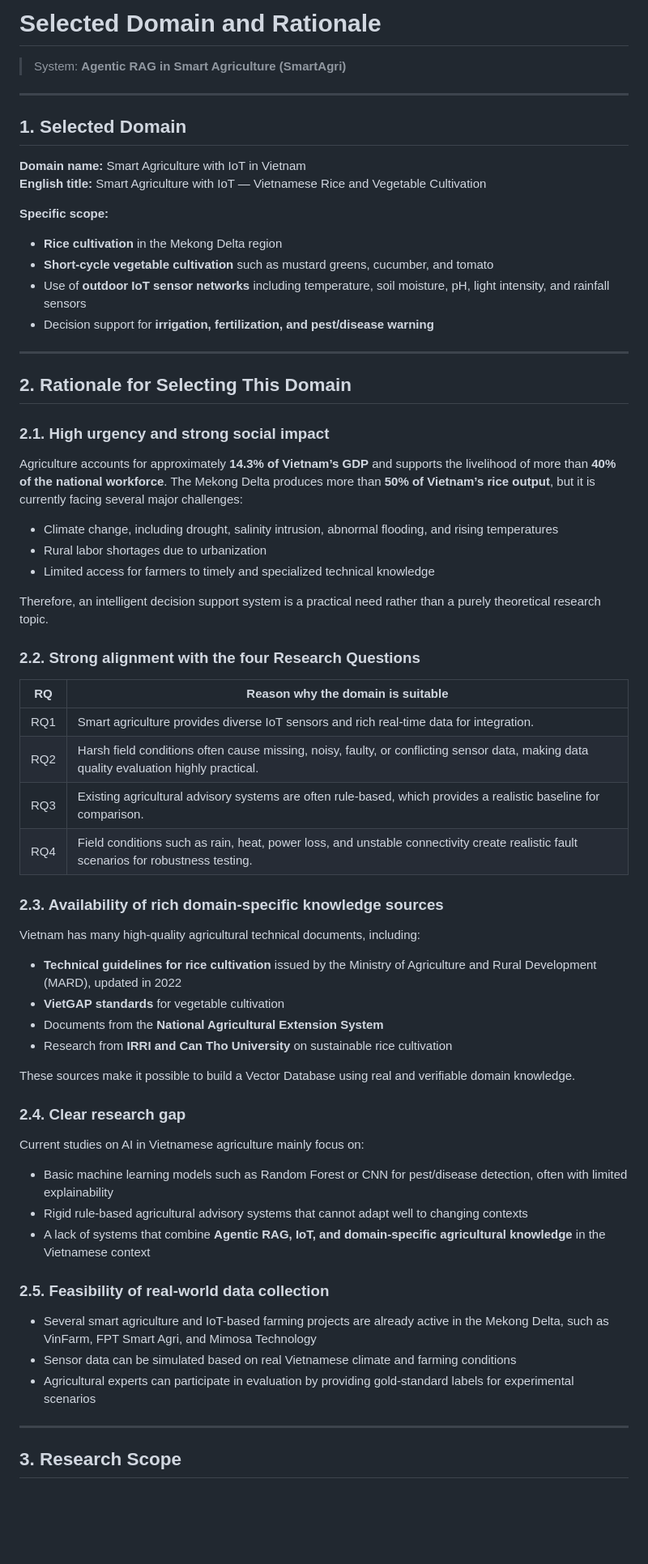
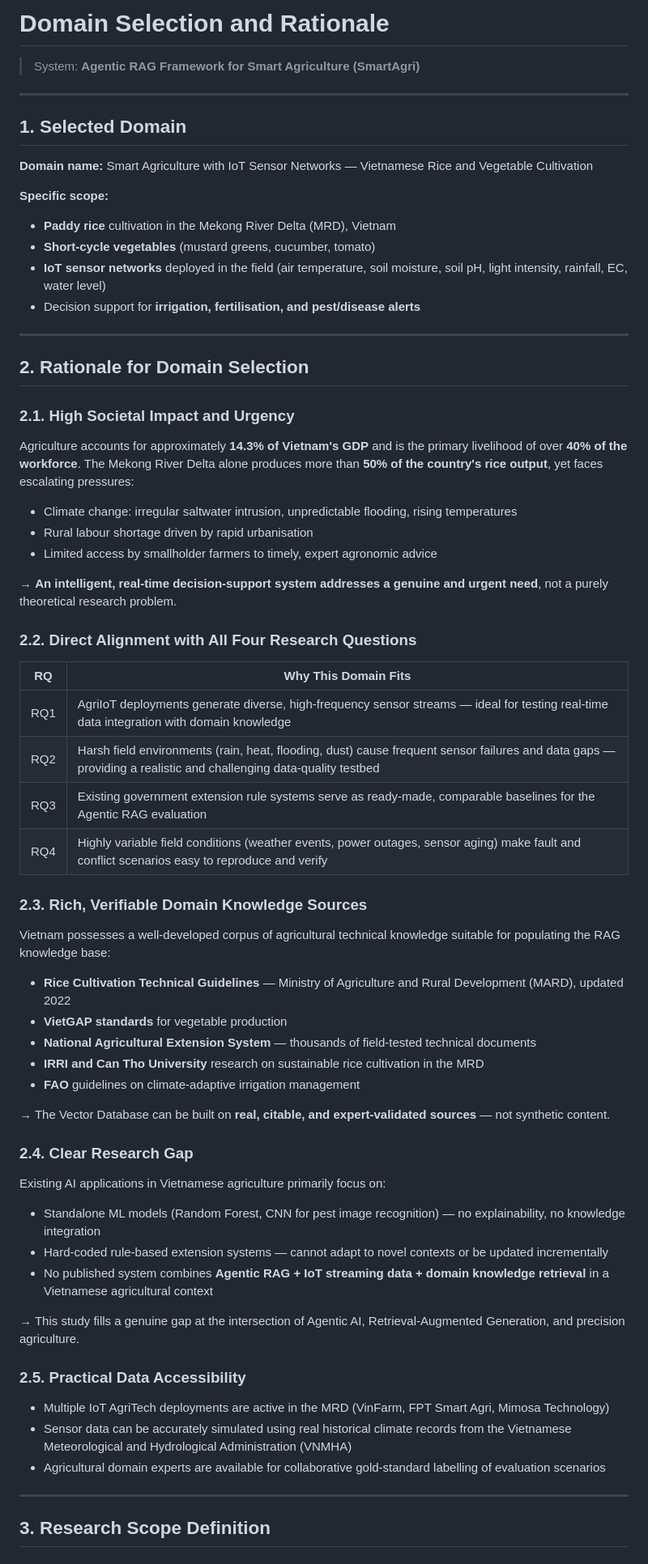
Before and after one commit to NCKH-LongT/NCKH-DCD301, a Markdown page: 01_topic_proposal/domain_scope.md, the part around one of its changes. Shown at 81% size. Rendered like a GitHub page; blank space fills up the shorter version.

```diff
--- a/01_topic_proposal/domain_scope.md
+++ b/01_topic_proposal/domain_scope.md
@@ -1,69 +1,68 @@
-# Selected Domain and Rationale
+# Domain Selection and Rationale
 
-> System: **Agentic RAG in Smart Agriculture (SmartAgri)**
+> System: **Agentic RAG Framework for Smart Agriculture (SmartAgri)**
 
 ---
 
 ## 1. Selected Domain
 
-**Domain name:** Smart Agriculture with IoT in Vietnam
-**English title:** Smart Agriculture with IoT — Vietnamese Rice and Vegetable Cultivation
+**Domain name:** Smart Agriculture with IoT Sensor Networks — Vietnamese Rice and Vegetable Cultivation
 
 **Specific scope:**
-- **Rice cultivation** in the Mekong Delta region
-- **Short-cycle vegetable cultivation** such as mustard greens, cucumber, and tomato
-- Use of **outdoor IoT sensor networks** including temperature, soil moisture, pH, light intensity, and rainfall sensors
-- Decision support for **irrigation, fertilization, and pest/disease warning**
+- **Paddy rice** cultivation in the Mekong River Delta (MRD), Vietnam
+- **Short-cycle vegetables** (mustard greens, cucumber, tomato)
+- **IoT sensor networks** deployed in the field (air temperature, soil moisture, soil pH, light intensity, rainfall, EC, water level)
+- Decision support for **irrigation, fertilisation, and pest/disease alerts**
 
 ---
 
-## 2. Rationale for Selecting This Domain
+## 2. Rationale for Domain Selection
 
-### 2.1. High urgency and strong social impact
+### 2.1. High Societal Impact and Urgency
 
-Agriculture accounts for approximately **14.3% of Vietnam’s GDP** and supports the livelihood of more than **40% of the national workforce**. The Mekong Delta produces more than **50% of Vietnam’s rice output**, but it is currently facing several major challenges:
+Agriculture accounts for approximately **14.3% of Vietnam's GDP** and is the primary livelihood of over **40% of the workforce**. The Mekong River Delta alone produces more than **50% of the country's rice output**, yet faces escalating pressures:
+- Climate change: irregular saltwater intrusion, unpredictable flooding, rising temperatures
+- Rural labour shortage driven by rapid urbanisation
+- Limited access by smallholder farmers to timely, expert agronomic advice
 
-- Climate change, including drought, salinity intrusion, abnormal flooding, and rising temperatures
-- Rural labor shortages due to urbanization
-- Limited access for farmers to timely and specialized technical knowledge
+→ **An intelligent, real-time decision-support system addresses a genuine and urgent need**, not a purely theoretical research problem.
 
-Therefore, an intelligent decision support system is a practical need rather than a purely theoretical research topic.
+### 2.2. Direct Alignment with All Four Research Questions
 
-### 2.2. Strong alignment with the four Research Questions
+| RQ | Why This Domain Fits |
+|---|---|
+| RQ1 | AgriIoT deployments generate diverse, high-frequency sensor streams — ideal for testing real-time data integration with domain knowledge |
+| RQ2 | Harsh field environments (rain, heat, flooding, dust) cause frequent sensor failures and data gaps — providing a realistic and challenging data-quality testbed |
+| RQ3 | Existing government extension rule systems serve as ready-made, comparable baselines for the Agentic RAG evaluation |
+| RQ4 | Highly variable field conditions (weather events, power outages, sensor aging) make fault and conflict scenarios easy to reproduce and verify |
 
-| RQ | Reason why the domain is suitable |
-|---|---|
-| RQ1 | Smart agriculture provides diverse IoT sensors and rich real-time data for integration. |
-| RQ2 | Harsh field conditions often cause missing, noisy, faulty, or conflicting sensor data, making data quality evaluation highly practical. |
-| RQ3 | Existing agricultural advisory systems are often rule-based, which provides a realistic baseline for comparison. |
-| RQ4 | Field conditions such as rain, heat, power loss, and unstable connectivity create realistic fault scenarios for robustness testing. |
+### 2.3. Rich, Verifiable Domain Knowledge Sources
 
-### 2.3. Availability of rich domain-specific knowledge sources
+Vietnam possesses a well-developed corpus of agricultural technical knowledge suitable for populating the RAG knowledge base:
+- **Rice Cultivation Technical Guidelines** — Ministry of Agriculture and Rural Development (MARD), updated 2022
+- **VietGAP standards** for vegetable production
+- **National Agricultural Extension System** — thousands of field-tested technical documents
+- **IRRI and Can Tho University** research on sustainable rice cultivation in the MRD
+- **FAO** guidelines on climate-adaptive irrigation management
 
-Vietnam has many high-quality agricultural technical documents, including:
+→ The Vector Database can be built on **real, citable, and expert-validated sources** — not synthetic content.
 
-- **Technical guidelines for rice cultivation** issued by the Ministry of Agriculture and Rural Development (MARD), updated in 2022
-- **VietGAP standards** for vegetable cultivation
-- Documents from the **National Agricultural Extension System**
-- Research from **IRRI and Can Tho University** on sustainable rice cultivation
+### 2.4. Clear Research Gap
 
-These sources make it possible to build a Vector Database using real and verifiable domain knowledge.
+Existing AI applications in Vietnamese agriculture primarily focus on:
+- Standalone ML models (Random Forest, CNN for pest image recognition) — no explainability, no knowledge integration
+- Hard-coded rule-based extension systems — cannot adapt to novel contexts or be updated incrementally
+- No published system combines **Agentic RAG + IoT streaming data + domain knowledge retrieval** in a Vietnamese agricultural context
 
-### 2.4. Clear research gap
+→ This study fills a genuine gap at the intersection of Agentic AI, Retrieval-Augmented Generation, and precision agriculture.
 
-Current studies on AI in Vietnamese agriculture mainly focus on:
+### 2.5. Practical Data Accessibility
 
-- Basic machine learning models such as Random Forest or CNN for pest/disease detection, often with limited explainability
-- Rigid rule-based agricultural advisory systems that cannot adapt well to changing contexts
-- A lack of systems that combine **Agentic RAG, IoT, and domain-specific agricultural knowledge** in the Vietnamese context
-
-### 2.5. Feasibility of real-world data collection
-
-- Several smart agriculture and IoT-based farming projects are already active in the Mekong Delta, such as VinFarm, FPT Smart Agri, and Mimosa Technology
-- Sensor data can be simulated based on real Vietnamese climate and farming conditions
-- Agricultural experts can participate in evaluation by providing gold-standard labels for experimental scenarios
+- Multiple IoT AgriTech deployments are active in the MRD (VinFarm, FPT Smart Agri, Mimosa Technology)
+- Sensor data can be accurately simulated using real historical climate records from the Vietnamese Meteorological and Hydrological Administration (VNMHA)
+- Agricultural domain experts are available for collaborative gold-standard labelling of evaluation scenarios
 
 ---
 
-## 3. Research Scope
+## 3. Research Scope Definition
 
```
Also changed, not shown: other parts of 01_topic_proposal/domain_scope.md (+41 -28 lines).
